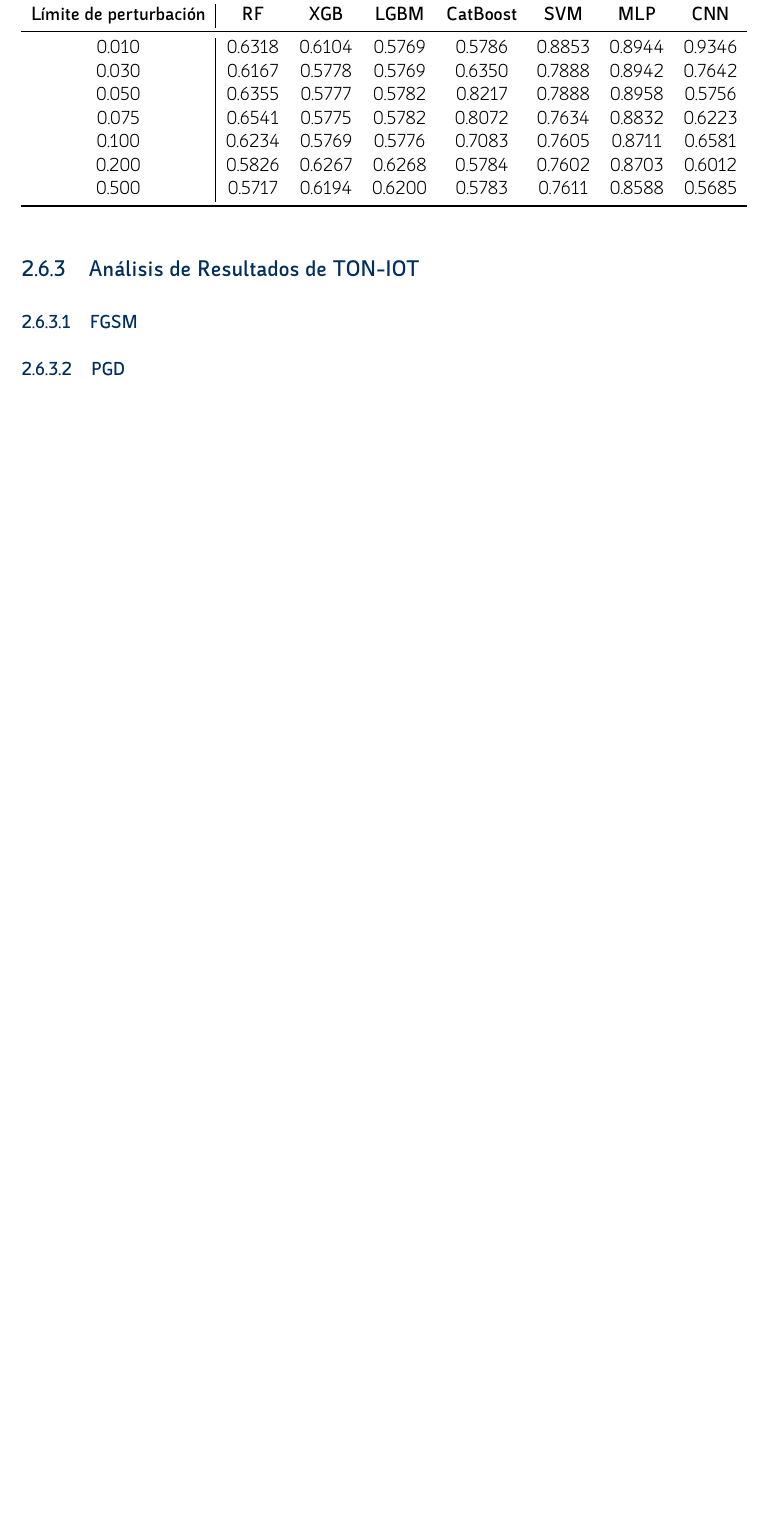
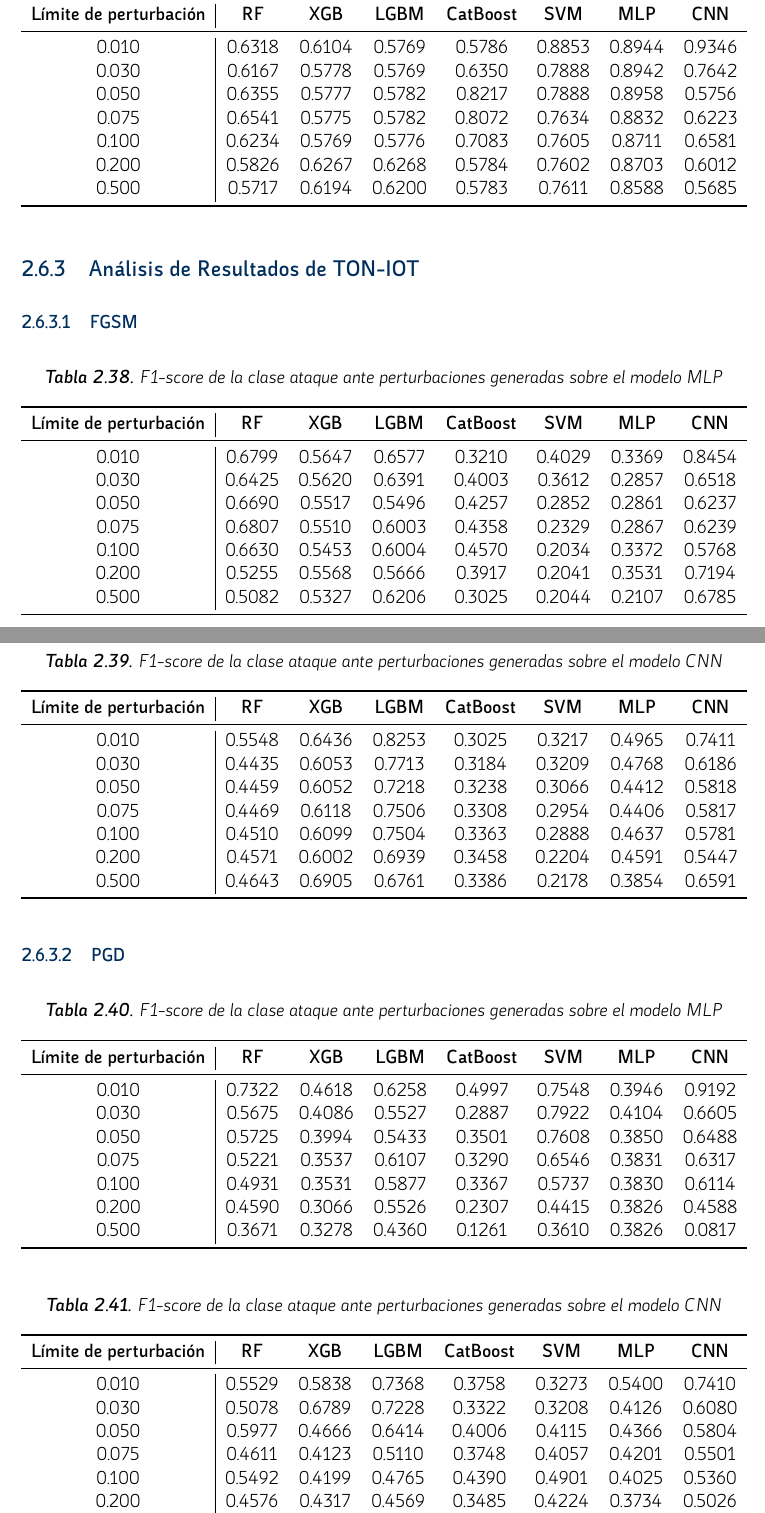
Before and after one commit to Placivm04/PLACI_TFG, a LaTeX thesis (MEMORIA_TFG/main.tex, which reads MEMORIA_TFG/sections/Desarrollo/ataques_de_evasion.tex): part of page 86 of 89 before the commit and two parts of pages 86 and 87 of 91 after it, the two joined at a grey line, cut so that both start at the same text, the shorter picture padded with empty space. Compiled offline with XeLaTeX.

Commit message:
ataques evasion limites perturbacion

```diff
--- a/MEMORIA_TFG/sections/Desarrollo/ataques_de_evasion.tex
+++ b/MEMORIA_TFG/sections/Desarrollo/ataques_de_evasion.tex
@@ -469,4 +469,89 @@ La idea es probar estos diferentes valores de límites de perturbación y ver a
 
 \subsubsection{FGSM}
 
+\begin{table}[H]
+\centering
+\caption{F1-score de la clase ataque ante perturbaciones generadas sobre el modelo MLP}
+\label{tab:f1_perturbacion_mlp_5}
+\resizebox{\textwidth}{!}{%
+\begin{tabular}{c|ccccccc}
+\toprule
+\textbf{Límite de perturbación} & \textbf{RF} & \textbf{XGB} & \textbf{LGBM} & \textbf{CatBoost} & \textbf{SVM} & \textbf{MLP} & \textbf{CNN} \\
+\midrule
+0.010 & 0.6799 & 0.5647 & 0.6577 & 0.3210 & 0.4029 & 0.3369 & 0.8454 \\
+0.030 & 0.6425 & 0.5620 & 0.6391 & 0.4003 & 0.3612 & 0.2857 & 0.6518 \\
+0.050 & 0.6690 & 0.5517 & 0.5496 & 0.4257 & 0.2852 & 0.2861 & 0.6237 \\
+0.075 & 0.6807 & 0.5510 & 0.6003 & 0.4358 & 0.2329 & 0.2867 & 0.6239 \\
+0.100 & 0.6630 & 0.5453 & 0.6004 & 0.4570 & 0.2034 & 0.3372 & 0.5768 \\
+0.200 & 0.5255 & 0.5568 & 0.5666 & 0.3917 & 0.2041 & 0.3531 & 0.7194 \\
+0.500 & 0.5082 & 0.5327 & 0.6206 & 0.3025 & 0.2044 & 0.2107 & 0.6785 \\
+\bottomrule
+\end{tabular}%
+}
+\end{table}
+
+\begin{table}[H]
+\centering
+\caption{F1-score de la clase ataque ante perturbaciones generadas sobre el modelo CNN}
+\label{tab:f1_perturbacion_cnn_5}
+\resizebox{\textwidth}{!}{%
+\begin{tabular}{c|ccccccc}
+\toprule
+\textbf{Límite de perturbación} & \textbf{RF} & \textbf{XGB} & \textbf{LGBM} & \textbf{CatBoost} & \textbf{SVM} & \textbf{MLP} & \textbf{CNN} \\
+\midrule
+0.010 & 0.5548 & 0.6436 & 0.8253 & 0.3025 & 0.3217 & 0.4965 & 0.7411 \\
+0.030 & 0.4435 & 0.6053 & 0.7713 & 0.3184 & 0.3209 & 0.4768 & 0.6186 \\
+0.050 & 0.4459 & 0.6052 & 0.7218 & 0.3238 & 0.3066 & 0.4412 & 0.5818 \\
+0.075 & 0.4469 & 0.6118 & 0.7506 & 0.3308 & 0.2954 & 0.4406 & 0.5817 \\
+0.100 & 0.4510 & 0.6099 & 0.7504 & 0.3363 & 0.2888 & 0.4637 & 0.5781 \\
+0.200 & 0.4571 & 0.6002 & 0.6939 & 0.3458 & 0.2204 & 0.4591 & 0.5447 \\
+0.500 & 0.4643 & 0.6905 & 0.6761 & 0.3386 & 0.2178 & 0.3854 & 0.6591 \\
+\bottomrule
+\end{tabular}%
+}
+\end{table}
+
 \subsubsection{PGD}
+
+\begin{table}[H]
+\centering
+\caption{F1-score de la clase ataque ante perturbaciones generadas sobre el modelo MLP}
+\label{tab:f1_perturbacion_mlp_6}
+\resizebox{\textwidth}{!}{%
+\begin{tabular}{c|ccccccc}
+\toprule
+\textbf{Límite de perturbación} & \textbf{RF} & \textbf{XGB} & \textbf{LGBM} & \textbf{CatBoost} & \textbf{SVM} & \textbf{MLP} & \textbf{CNN} \\
+\midrule
+0.010 & 0.7322 & 0.4618 & 0.6258 & 0.4997 & 0.7548 & 0.3946 & 0.9192 \\
+0.030 & 0.5675 & 0.4086 & 0.5527 & 0.2887 & 0.7922 & 0.4104 & 0.6605 \\
+0.050 & 0.5725 & 0.3994 & 0.5433 & 0.3501 & 0.7608 & 0.3850 & 0.6488 \\
+0.075 & 0.5221 & 0.3537 & 0.6107 & 0.3290 & 0.6546 & 0.3831 & 0.6317 \\
+0.100 & 0.4931 & 0.3531 & 0.5877 & 0.3367 & 0.5737 & 0.3830 & 0.6114 \\
+0.200 & 0.4590 & 0.3066 & 0.5526 & 0.2307 & 0.4415 & 0.3826 & 0.4588 \\
+0.500 & 0.3671 & 0.3278 & 0.4360 & 0.1261 & 0.3610 & 0.3826 & 0.0817 \\
+\bottomrule
+\end{tabular}%
+}
+\end{table}
+
+
+\begin{table}[H]
+\centering
+\caption{F1-score de la clase ataque ante perturbaciones generadas sobre el modelo CNN}
+\label{tab:f1_perturbacion_cnn_6}
+\resizebox{\textwidth}{!}{%
+\begin{tabular}{c|ccccccc}
+\toprule
+\textbf{Límite de perturbación} & \textbf{RF} & \textbf{XGB} & \textbf{LGBM} & \textbf{CatBoost} & \textbf{SVM} & \textbf{MLP} & \textbf{CNN} \\
+\midrule
+0.010 & 0.5529 & 0.5838 & 0.7368 & 0.3758 & 0.3273 & 0.5400 & 0.7410 \\
+0.030 & 0.5078 & 0.6789 & 0.7228 & 0.3322 & 0.3208 & 0.4126 & 0.6080 \\
+0.050 & 0.5977 & 0.4666 & 0.6414 & 0.4006 & 0.4115 & 0.4366 & 0.5804 \\
+0.075 & 0.4611 & 0.4123 & 0.5110 & 0.3748 & 0.4057 & 0.4201 & 0.5501 \\
+0.100 & 0.5492 & 0.4199 & 0.4765 & 0.4390 & 0.4901 & 0.4025 & 0.5360 \\
+0.200 & 0.4576 & 0.4317 & 0.4569 & 0.3485 & 0.4224 & 0.3734 & 0.5026 \\
+0.500 & 0.4910 & 0.3701 & 0.4295 & 0.4782 & 0.6064 & 0.3919 & 0.4413 \\
+\bottomrule
+\end{tabular}%
+}
+\end{table}
```
Also changed, not shown: 8 other files.
